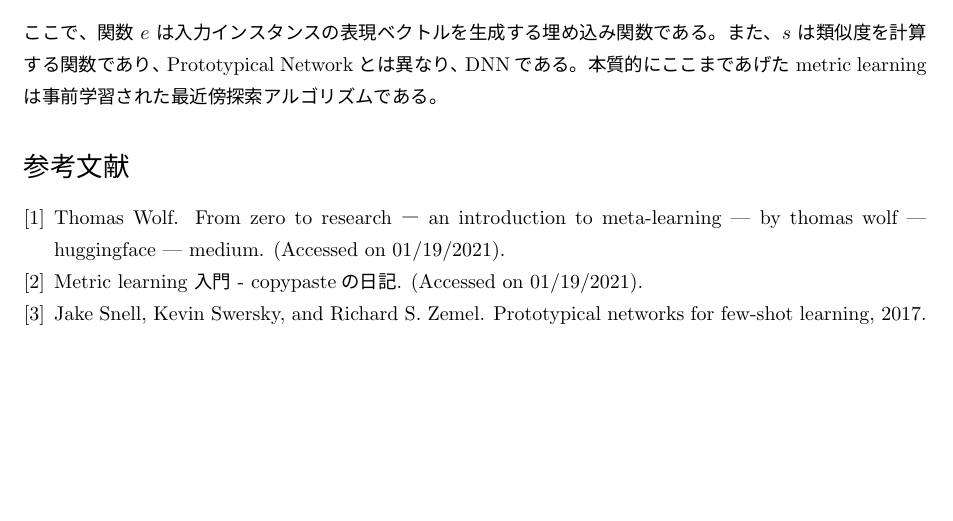
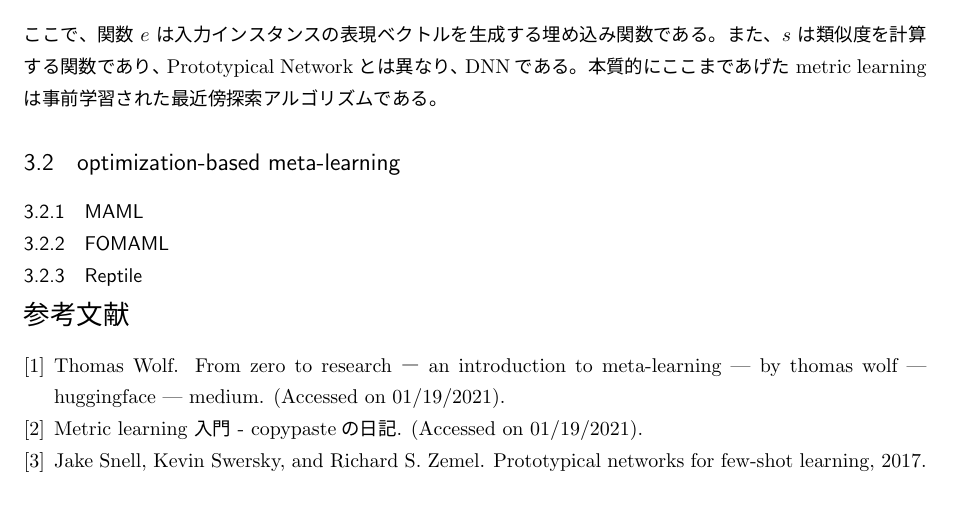
Before and after one commit to tomoino/papers, a LaTeX document (tex/05_Meta-learning for Few-shot Natural Language Processing.tex): part of page 5 of 5, cut so that both start at the same text. The pictures show the PDF file tex/out/05_Meta-learning for Few-shot Natural Language Processing.pdf that the author committed with the source.

Commit message:
[update]meta learning
メタ学習について更新

```diff
--- a/tex/05_Meta-learning for Few-shot Natural Language Processing.tex
+++ b/tex/05_Meta-learning for Few-shot Natural Language Processing.tex
@@ -223,6 +223,14 @@ Relation Network は、2018年に提案された手法であり、metric を次
 また、$s$ は類似度を計算する関数であり、Prototypical Network とは異なり、DNNである。
 本質的にここまであげた metric learning は事前学習された最近傍探索アルゴリズムである。
 
+\subsection{optimization-based meta-learning}
+\subsubsection{MAML}
+
+\subsubsection{FOMAML}
+
+\subsubsection{Reptile}
+
+
 % プロトタイプネットワークは、数ショットの場合はマッチングネットワークと異なり、
 % ワンショットの場合は等価である。
 % また、この文献では、サポートセットを意識した表現学習は不要であると主張している。
```
Also changed, not shown: tex/out/05_Meta-learning for Few-shot Natural Language Processing.pdf.
